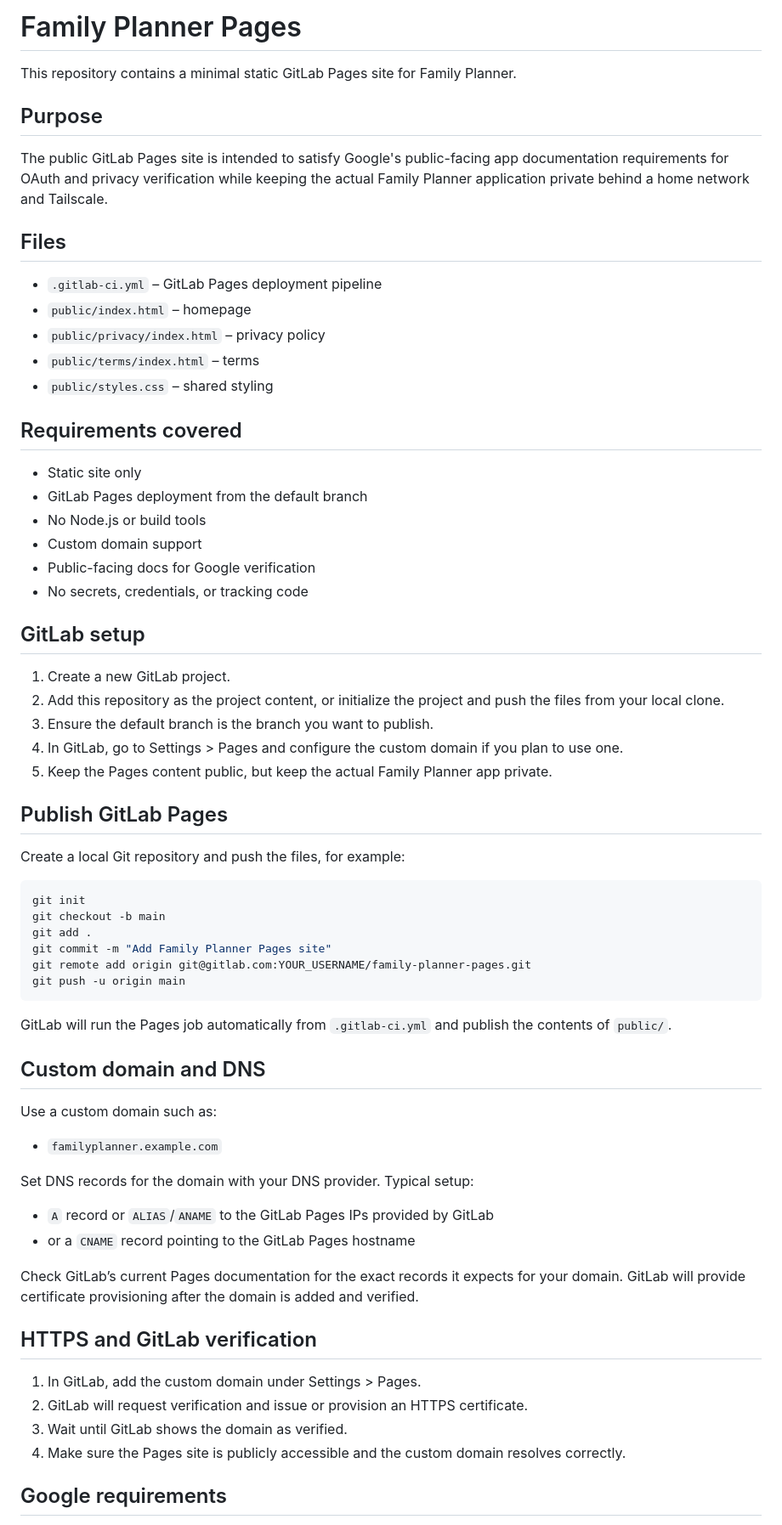
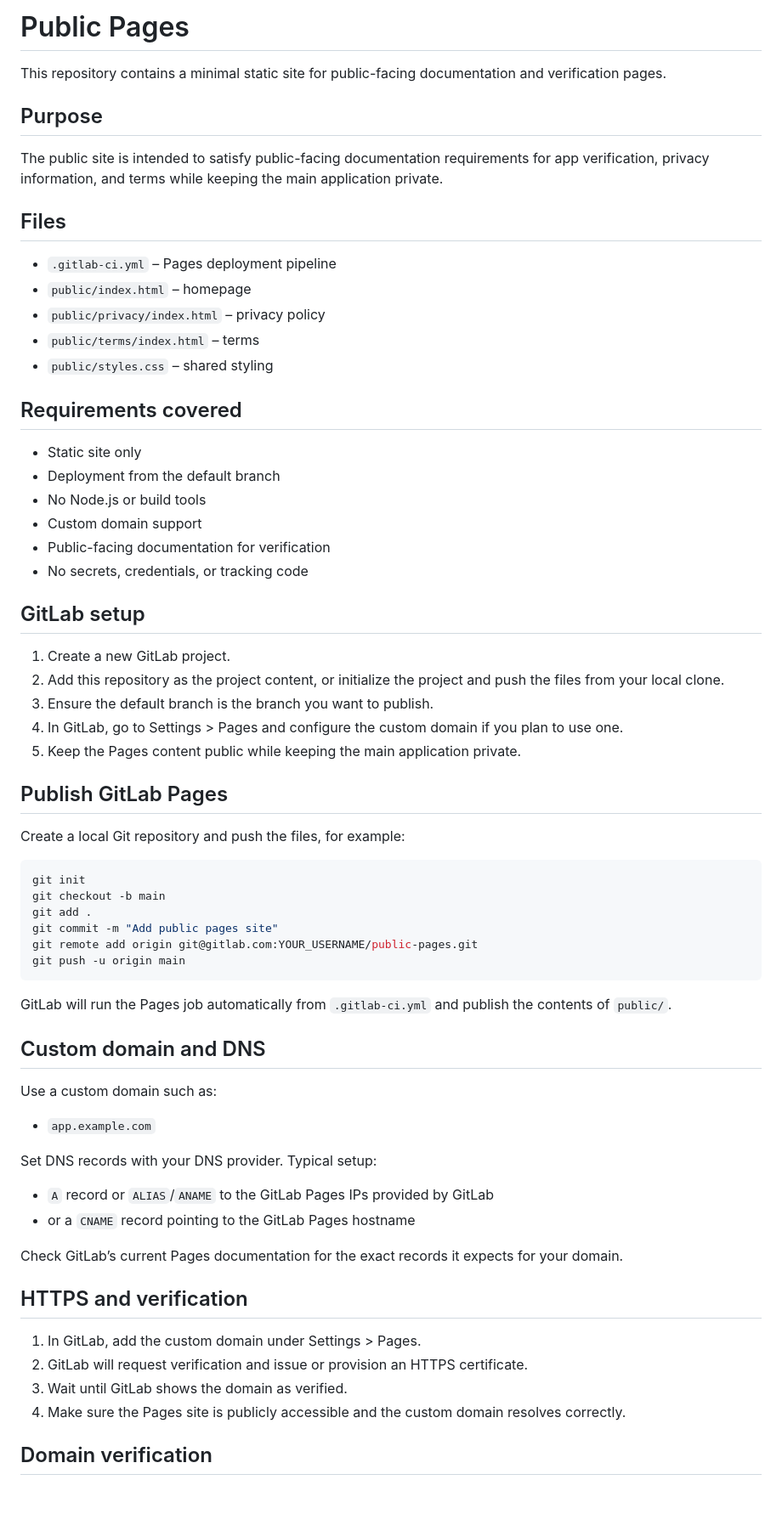
Before and after one commit to Dr-Packet/family-planner-pages, a Markdown page: README.md, the part around one of its changes. Shown at 85% size. GitHub-like rendering; blank space fills up the shorter version.

````diff
--- a/README.md
+++ b/README.md
@@ -1,14 +1,14 @@
-# Family Planner Pages
+# Public Pages
 
-This repository contains a minimal static GitLab Pages site for Family Planner.
+This repository contains a minimal static site for public-facing documentation and verification pages.
 
 ## Purpose
 
-The public GitLab Pages site is intended to satisfy Google's public-facing app documentation requirements for OAuth and privacy verification while keeping the actual Family Planner application private behind a home network and Tailscale.
+The public site is intended to satisfy public-facing documentation requirements for app verification, privacy information, and terms while keeping the main application private.
 
 ## Files
 
-- `.gitlab-ci.yml` – GitLab Pages deployment pipeline
+- `.gitlab-ci.yml` – Pages deployment pipeline
 - `public/index.html` – homepage
 - `public/privacy/index.html` – privacy policy
 - `public/terms/index.html` – terms
@@ -17,10 +17,10 @@ The public GitLab Pages site is intended to satisfy Google's public-facing app d
 ## Requirements covered
 
 - Static site only
-- GitLab Pages deployment from the default branch
+- Deployment from the default branch
 - No Node.js or build tools
 - Custom domain support
-- Public-facing docs for Google verification
+- Public-facing documentation for verification
 - No secrets, credentials, or tracking code
 
 ## GitLab setup
@@ -29,7 +29,7 @@ The public GitLab Pages site is intended to satisfy Google's public-facing app d
 2. Add this repository as the project content, or initialize the project and push the files from your local clone.
 3. Ensure the default branch is the branch you want to publish.
 4. In GitLab, go to Settings > Pages and configure the custom domain if you plan to use one.
-5. Keep the Pages content public, but keep the actual Family Planner app private.
+5. Keep the Pages content public while keeping the main application private.
 
 ## Publish GitLab Pages
 
@@ -39,8 +39,8 @@ Create a local Git repository and push the files, for example:
 git init
 git checkout -b main
 git add .
-git commit -m "Add Family Planner Pages site"
-git remote add origin git@gitlab.com:YOUR_USERNAME/family-planner-pages.git
+git commit -m "Add public pages site"
+git remote add origin git@gitlab.com:YOUR_USERNAME/public-pages.git
 git push -u origin main
 ```
 
@@ -50,21 +50,21 @@ GitLab will run the Pages job automatically from `.gitlab-ci.yml` and publish th
 
 Use a custom domain such as:
 
-- `familyplanner.example.com`
+- `app.example.com`
 
-Set DNS records for the domain with your DNS provider. Typical setup:
+Set DNS records with your DNS provider. Typical setup:
 
 - `A` record or `ALIAS`/`ANAME` to the GitLab Pages IPs provided by GitLab
 - or a `CNAME` record pointing to the GitLab Pages hostname
 
-Check GitLab’s current Pages documentation for the exact records it expects for your domain. GitLab will provide certificate provisioning after the domain is added and verified.
+Check GitLab’s current Pages documentation for the exact records it expects for your domain.
 
-## HTTPS and GitLab verification
+## HTTPS and verification
 
 1. In GitLab, add the custom domain under Settings > Pages.
 2. GitLab will request verification and issue or provision an HTTPS certificate.
 3. Wait until GitLab shows the domain as verified.
 4. Make sure the Pages site is publicly accessible and the custom domain resolves correctly.
 
-## Google requirements
+## Domain verification
 
````
Also changed, not shown: other parts of README.md (+11 -22 lines).
